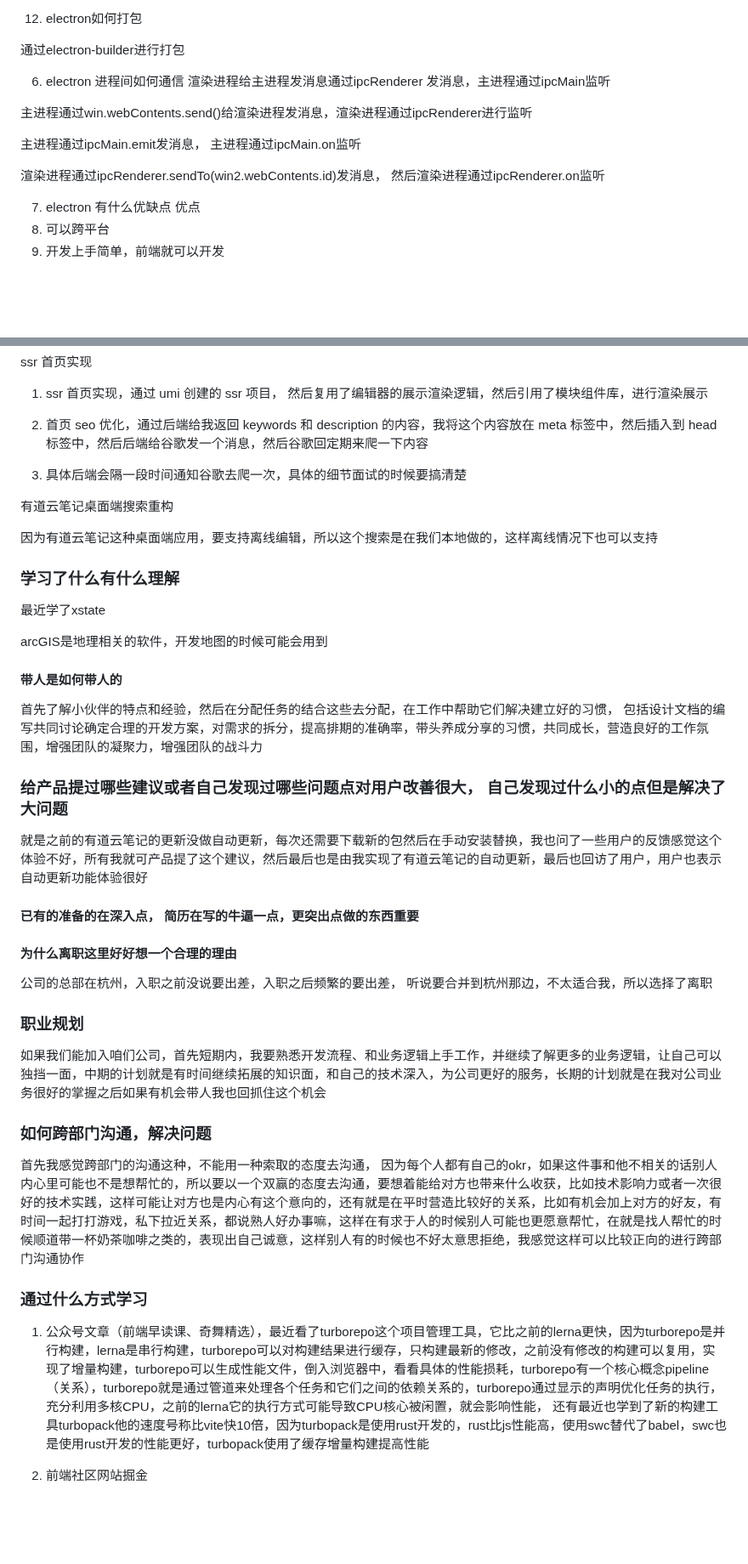
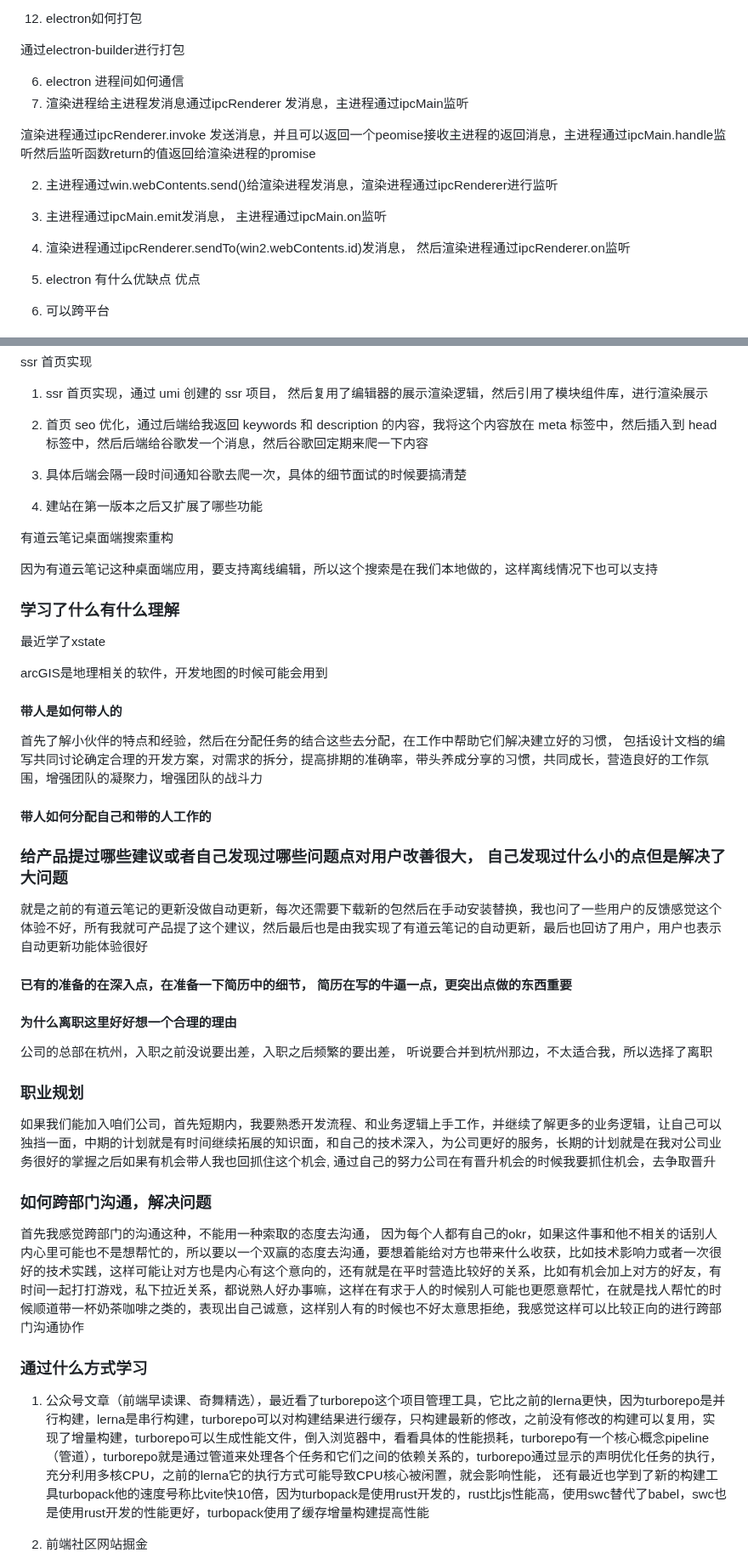
Before and after one commit to eattopking/web-performance, a Markdown page: interview/mianjing.md, 2 parts joined by grey strips. Shown at 85% size. GitHub-like rendering; blank space fills up the shorter version.

```diff
--- a/interview/mianjing.md
+++ b/interview/mianjing.md
@@ -699,13 +714,15 @@ electron是内部封装了chromium和node，创建跨平台桌面端应用的框
 通过electron-builder进行打包
 
 6. electron 进程间如何通信
-渲染进程给主进程发消息通过ipcRenderer 发消息，主进程通过ipcMain监听
+1. 渲染进程给主进程发消息通过ipcRenderer 发消息，主进程通过ipcMain监听
 
-主进程通过win.webContents.send()给渲染进程发消息，渲染进程通过ipcRenderer进行监听
+渲染进程通过ipcRenderer.invoke 发送消息，并且可以返回一个peomise接收主进程的返回消息，主进程通过ipcMain.handle监听然后监听函数return的值返回给渲染进程的promise
 
-主进程通过ipcMain.emit发消息， 主进程通过ipcMain.on监听
+2. 主进程通过win.webContents.send()给渲染进程发消息，渲染进程通过ipcRenderer进行监听
 
-渲染进程通过ipcRenderer.sendTo(win2.webContents.id)发消息， 然后渲染进程通过ipcRenderer.on监听
+3. 主进程通过ipcMain.emit发消息， 主进程通过ipcMain.on监听
+
+4. 渲染进程通过ipcRenderer.sendTo(win2.webContents.id)发消息， 然后渲染进程通过ipcRenderer.on监听
 
 7. electron 有什么优缺点
 优点
@@ -1376,6 +1417,8 @@ ssr 首页实现
 
 3. 具体后端会隔一段时间通知谷歌去爬一次，具体的细节面试的时候要搞清楚
 
+4. 建站在第一版本之后又扩展了哪些功能
+
 有道云笔记桌面端搜索重构
 
 因为有道云笔记这种桌面端应用，要支持离线编辑，所以这个搜索是在我们本地做的，这样离线情况下也可以支持
@@ -1390,10 +1433,12 @@ arcGIS是地理相关的软件，开发地图的时候可能会用到
 
 首先了解小伙伴的特点和经验，然后在分配任务的结合这些去分配，在工作中帮助它们解决建立好的习惯， 包括设计文档的编写共同讨论确定合理的开发方案，对需求的拆分，提高排期的准确率，带头养成分享的习惯，共同成长，营造良好的工作氛围，增强团队的凝聚力，增强团队的战斗力
 
+#### 带人如何分配自己和带的人工作的
+
 ### 给产品提过哪些建议或者自己发现过哪些问题点对用户改善很大， 自己发现过什么小的点但是解决了大问题
 就是之前的有道云笔记的更新没做自动更新，每次还需要下载新的包然后在手动安装替换，我也问了一些用户的反馈感觉这个体验不好，所有我就可产品提了这个建议，然后最后也是由我实现了有道云笔记的自动更新，最后也回访了用户，用户也表示自动更新功能体验很好
 
-#### 已有的准备的在深入点， 简历在写的牛逼一点，更突出点做的东西重要
+#### 已有的准备的在深入点，在准备一下简历中的细节， 简历在写的牛逼一点，更突出点做的东西重要
 
 #### 为什么离职这里好好想一个合理的理由
 
@@ -1401,7 +1446,7 @@ arcGIS是地理相关的软件，开发地图的时候可能会用到
 
 ### 职业规划
 
-如果我们能加入咱们公司，首先短期内，我要熟悉开发流程、和业务逻辑上手工作，并继续了解更多的业务逻辑，让自己可以独挡一面，中期的计划就是有时间继续拓展的知识面，和自己的技术深入，为公司更好的服务，长期的计划就是在我对公司业务很好的掌握之后如果有机会带人我也回抓住这个机会
+如果我们能加入咱们公司，首先短期内，我要熟悉开发流程、和业务逻辑上手工作，并继续了解更多的业务逻辑，让自己可以独挡一面，中期的计划就是有时间继续拓展的知识面，和自己的技术深入，为公司更好的服务，长期的计划就是在我对公司业务很好的掌握之后如果有机会带人我也回抓住这个机会, 通过自己的努力公司在有晋升机会的时候我要抓住机会，去争取晋升
 
 ### 如何跨部门沟通，解决问题
 首先我感觉跨部门的沟通这种，不能用一种索取的态度去沟通， 因为每个人都有自己的okr，如果这件事和他不相关的话别人内心里可能也不是想帮忙的，所以要以一个双赢的态度去沟通，要想着能给对方也带来什么收获，比如技术影响力或者一次很好的技术实践，这样可能让对方也是内心有这个意向的，还有就是在平时营造比较好的关系，比如有机会加上对方的好友，有时间一起打打游戏，私下拉近关系，都说熟人好办事嘛，这样在有求于人的时候别人可能也更愿意帮忙，在就是找人帮忙的时候顺道带一杯奶茶咖啡之类的，表现出自己诚意，这样别人有的时候也不好太意思拒绝，我感觉这样可以比较正向的进行跨部门沟通协作
@@ -1409,7 +1454,7 @@ arcGIS是地理相关的软件，开发地图的时候可能会用到
 
 ### 通过什么方式学习
 
-1. 公众号文章（前端早读课、奇舞精选），最近看了turborepo这个项目管理工具，它比之前的lerna更快，因为turborepo是并行构建，lerna是串行构建，turborepo可以对构建结果进行缓存，只构建最新的修改，之前没有修改的构建可以复用，实现了增量构建，turborepo可以生成性能文件，倒入浏览器中，看看具体的性能损耗，turborepo有一个核心概念pipeline（关系），turborepo就是通过管道来处理各个任务和它们之间的依赖关系的，turborepo通过显示的声明优化任务的执行，充分利用多核CPU，之前的lerna它的执行方式可能导致CPU核心被闲置，就会影响性能，
+1. 公众号文章（前端早读课、奇舞精选），最近看了turborepo这个项目管理工具，它比之前的lerna更快，因为turborepo是并行构建，lerna是串行构建，turborepo可以对构建结果进行缓存，只构建最新的修改，之前没有修改的构建可以复用，实现了增量构建，turborepo可以生成性能文件，倒入浏览器中，看看具体的性能损耗，turborepo有一个核心概念pipeline（管道），turborepo就是通过管道来处理各个任务和它们之间的依赖关系的，turborepo通过显示的声明优化任务的执行，充分利用多核CPU，之前的lerna它的执行方式可能导致CPU核心被闲置，就会影响性能，
 还有最近也学到了新的构建工具turbopack他的速度号称比vite快10倍，因为turbopack是使用rust开发的，rust比js性能高，使用swc替代了babel，swc也是使用rust开发的性能更好，turbopack使用了缓存增量构建提高性能
 
 2. 前端社区网站掘金
```
Also changed, not shown: other parts of interview/mianjing.md (+65 -19 lines), basics/leecode.md (+92 -71 lines), basics/node.md (+3 -1 lines).
